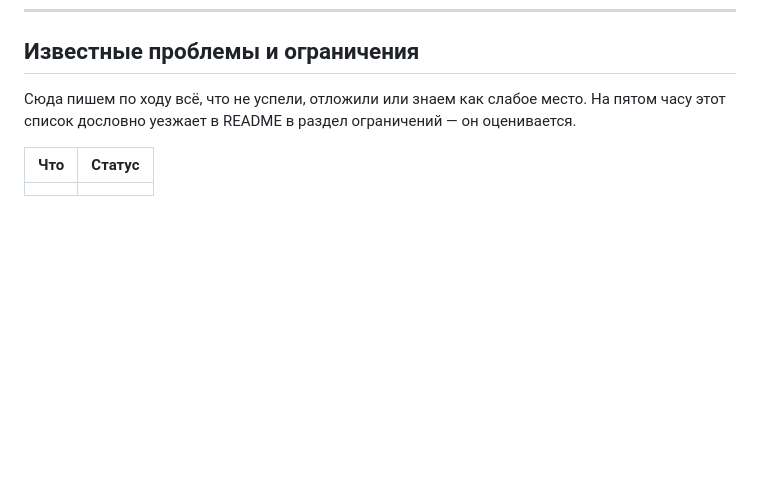
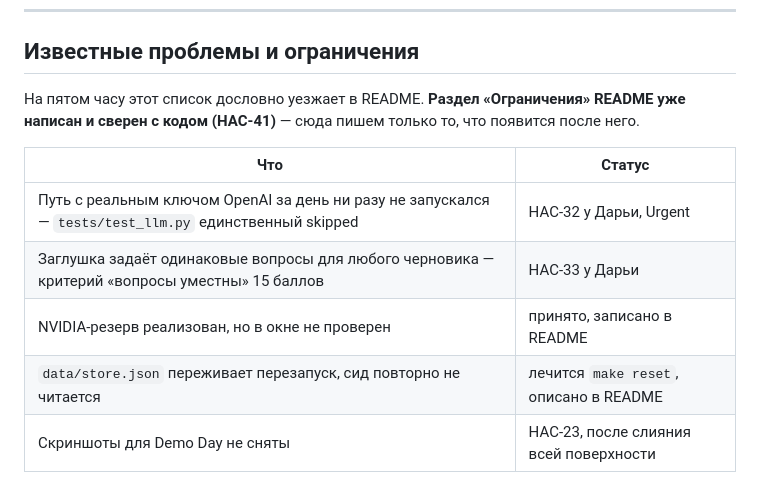
Before and after one commit to BAITC-Hacks/hack-4a84a5e5-taymas-systems, a Markdown page: PROGRESS.md, the part around one of its changes. GitHub-like rendering; blank space fills up the shorter version.

Commit message:
[HAC-18] PROGRESS: снимок на 15:20, таблица известных проблем заполнена
Co-Authored-By: Claude Opus 5 (1M context) <noreply@anthropic.com>

```diff
--- a/PROGRESS.md
+++ b/PROGRESS.md
@@ -143,9 +143,13 @@
 
 ## Известные проблемы и ограничения
 
-Сюда пишем по ходу всё, что не успели, отложили или знаем как слабое место.
-На пятом часу этот список дословно уезжает в README в раздел ограничений — он оценивается.
+На пятом часу этот список дословно уезжает в README. **Раздел «Ограничения» README уже написан
+и сверен с кодом (HAC-41)** — сюда пишем только то, что появится после него.
 
 | Что | Статус |
 | --- | --- |
-| | |
+| Путь с реальным ключом OpenAI за день ни разу не запускался — `tests/test_llm.py` единственный skipped | HAC-32 у Дарьи, Urgent |
+| Заглушка задаёт одинаковые вопросы для любого черновика — критерий «вопросы уместны» 15 баллов | HAC-33 у Дарьи |
+| NVIDIA-резерв реализован, но в окне не проверен | принято, записано в README |
+| `data/store.json` переживает перезапуск, сид повторно не читается | лечится `make reset`, описано в README |
+| Скриншоты для Demo Day не сняты | HAC-23, после слияния всей поверхности |
```
Also changed, not shown: other parts of PROGRESS.md (+1 -1 lines).
